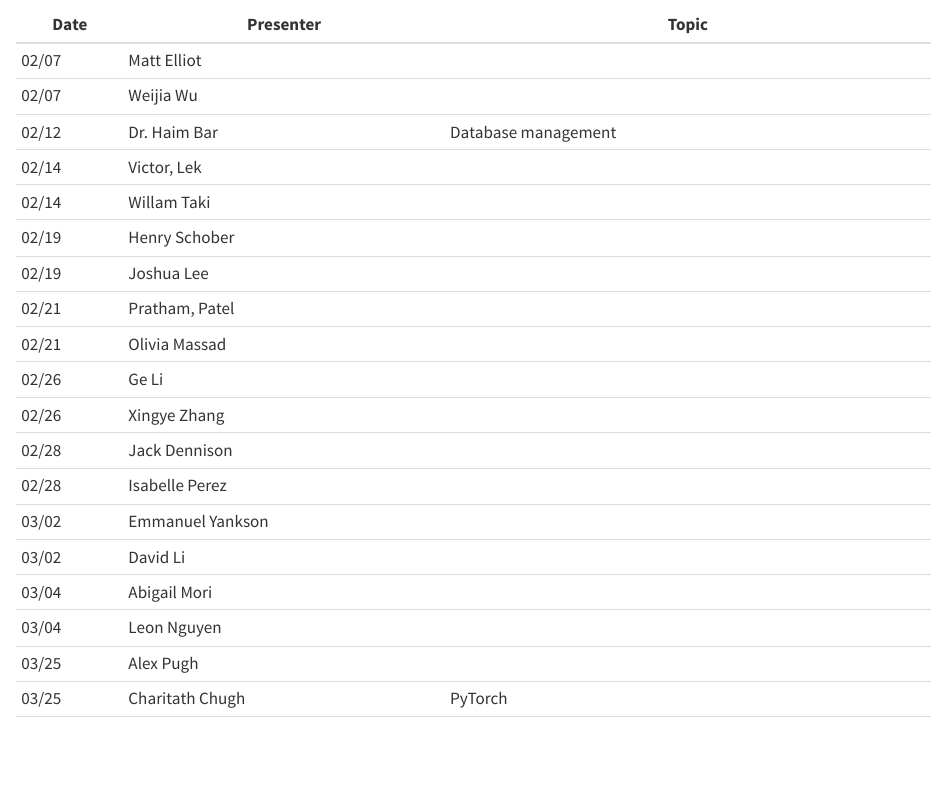
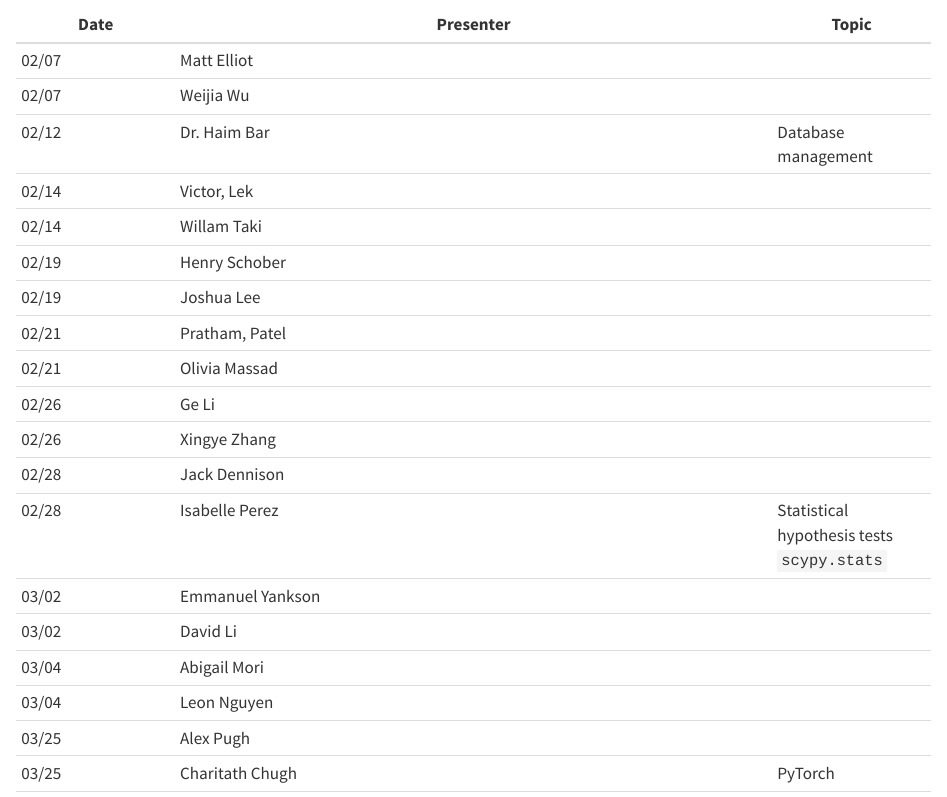
Before and after one commit to statds/ids-s24, a Quarto document (index.qmd): the page in a window 1100 px wide, from 4070 px down. Rendered offline with R 4.5, knitr and Pandoc in place of Quarto, with nearby package versions.

Commit message:
Add Isabelle's topic for presentation

```diff
--- a/index.qmd
+++ b/index.qmd
@@ -207,7 +207,7 @@ Please use the following table to sign up.
   02/26  | Ge Li                  |
   02/26  | Xingye Zhang           |
   02/28  | Jack Dennison          |
-  02/28  | Isabelle Perez         |
+  02/28  | Isabelle Perez         | Statistical hypothesis tests `scypy.stats`
   03/02  | Emmanuel Yankson       |
   03/02  | David Li               |
   03/04  | Abigail Mori           |
```
